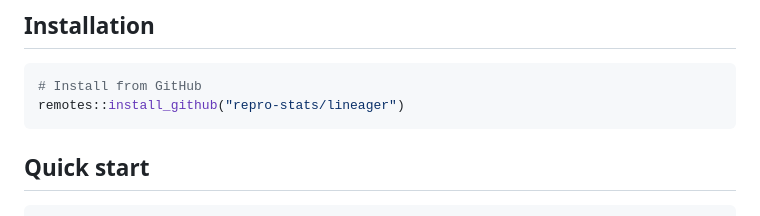
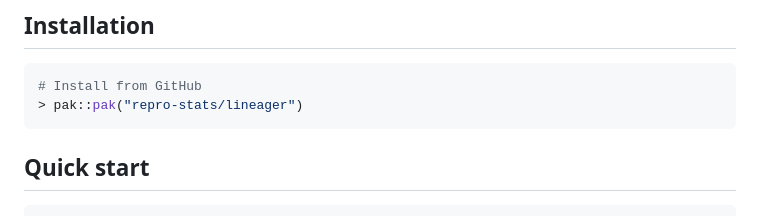
Before and after one commit to repro-stats/lineager, a Markdown page: README.md, the part around the change. Drawn GitHub-style.

Commit message:
docs: switch install instructions to pak

````diff
--- a/README.md
+++ b/README.md
@@ -32,7 +32,7 @@ available as optional enrichment for pharmaceutical users.
 
 ```r
 # Install from GitHub
-remotes::install_github("repro-stats/lineager")
+> pak::pak("repro-stats/lineager")
 ```
 
 ## Quick start
````
